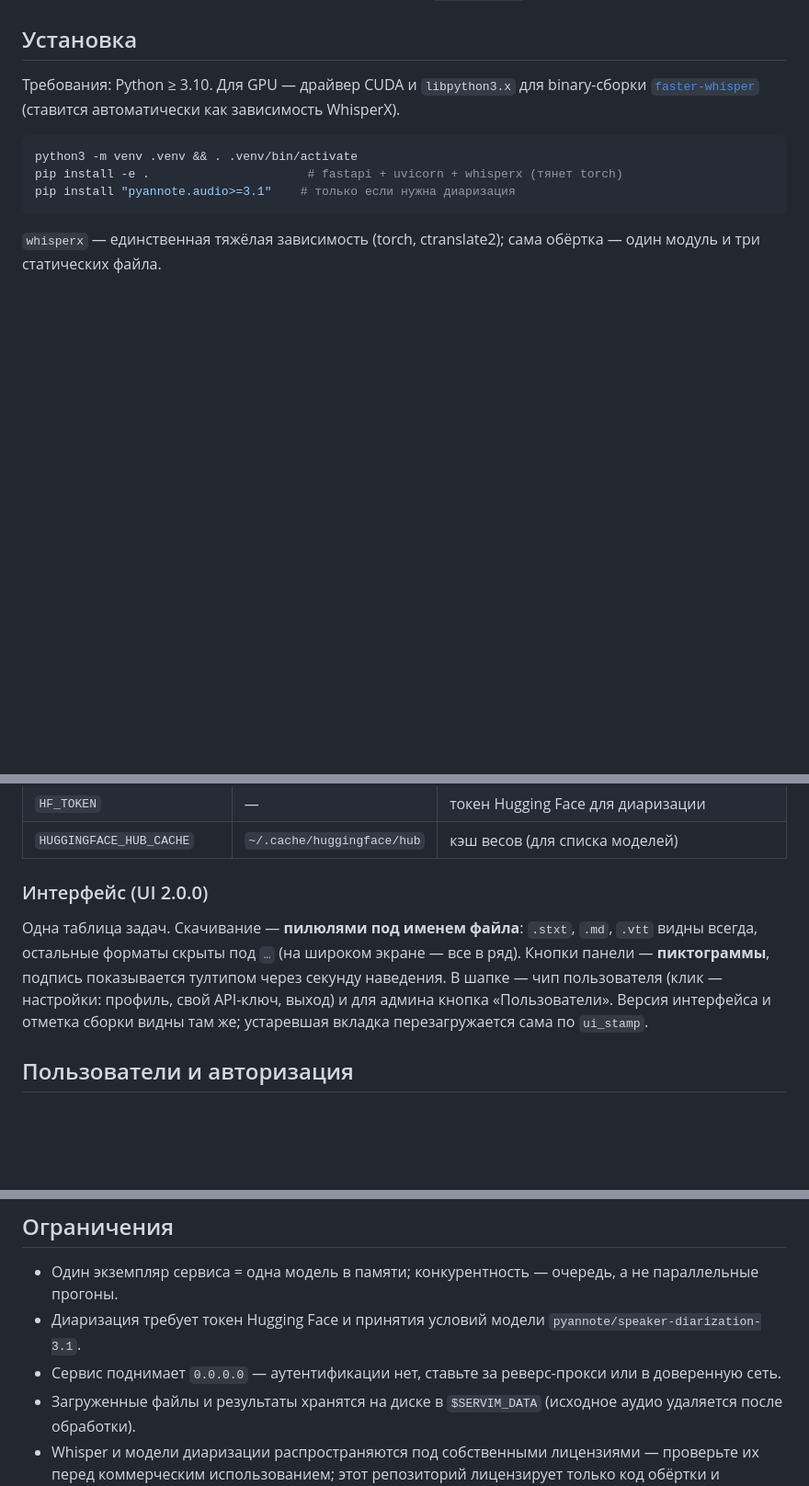
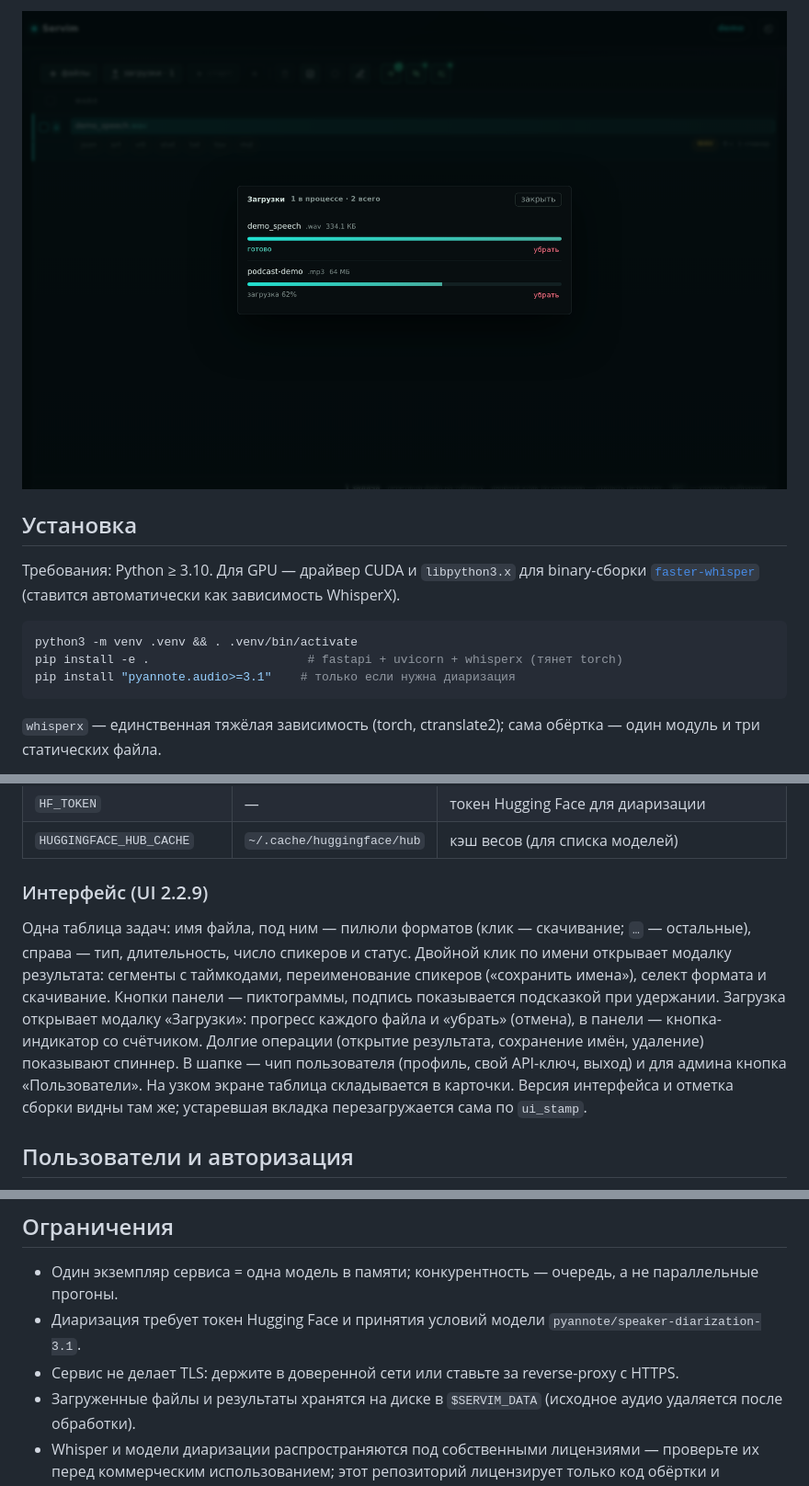
Before and after one commit to BotoVed/Servim, a Markdown page: README.md, 3 parts joined by grey strips. Shown at 92% size. GitHub-like rendering; pictures changed too: docs/ui_upload.png (added); blank space fills up the shorter version.

```diff
--- a/README.md
+++ b/README.md
@@ -47,3 +62,4 @@ WhisperX сам по себе — CLI и библиотека: нет очере
+![Очередь загрузки](docs/ui_upload.png)
 
 ## Установка
 
@@ -102,13 +118,17 @@ WantedBy=multi-user.target
 | `HF_TOKEN` | — | токен Hugging Face для диаризации |
 | `HUGGINGFACE_HUB_CACHE` | `~/.cache/huggingface/hub` | кэш весов (для списка моделей) |
 
-### Интерфейс (UI 2.0.0)
+### Интерфейс (UI 2.2.9)
 
-Одна таблица задач. Скачивание — **пилюлями под именем файла**: `.stxt`, `.md`, `.vtt` видны всегда,
-остальные форматы скрыты под `…` (на широком экране — все в ряд). Кнопки панели — **пиктограммы**,
-подпись показывается тултипом через секунду наведения. В шапке — чип пользователя (клик — настройки:
-профиль, свой API-ключ, выход) и для админа кнопка «Пользователи». Версия интерфейса и отметка сборки
-видны там же; устаревшая вкладка перезагружается сама по `ui_stamp`.
+Одна таблица задач: имя файла, под ним — пилюли форматов (клик — скачивание; `…` — остальные),
+справа — тип, длительность, число спикеров и статус. Двойной клик по имени открывает модалку
+результата: сегменты с таймкодами, переименование спикеров («сохранить имена»), селект формата
+и скачивание. Кнопки панели — пиктограммы, подпись показывается подсказкой при удержании.
+Загрузка открывает модалку «Загрузки»: прогресс каждого файла и «убрать» (отмена), в панели —
+кнопка-индикатор со счётчиком. Долгие операции (открытие результата, сохранение имён, удаление)
+показывают спиннер. В шапке — чип пользователя (профиль, свой API-ключ, выход) и для админа
+кнопка «Пользователи». На узком экране таблица складывается в карточки. Версия интерфейса
+и отметка сборки видны там же; устаревшая вкладка перезагружается сама по `ui_stamp`.
 
 ## Пользователи и авторизация
 
@@ -183,7 +203,7 @@ WantedBy=multi-user.target
 
 * Один экземпляр сервиса = одна модель в памяти; конкурентность — очередь, а не параллельные прогоны.
 * Диаризация требует токен Hugging Face и принятия условий модели `pyannote/speaker-diarization-3.1`.
-* Сервис поднимает `0.0.0.0` — аутентификации нет, ставьте за реверс-прокси или в доверенную сеть.
+* Сервис не делает TLS: держите в доверенной сети или ставьте за reverse-proxy с HTTPS.
 * Загруженные файлы и результаты хранятся на диске в `$SERVIM_DATA` (исходное аудио удаляется после обработки).
 * Whisper и модели диаризации распространяются под собственными лицензиями — проверьте их перед
   коммерческим использованием; этот репозиторий лицензирует только код обёртки и интерфейса.
```
Also changed, not shown: other parts of README.md (+15 -0 lines), docs/ui_jobs.png (added), docs/ui_result.png (added).
